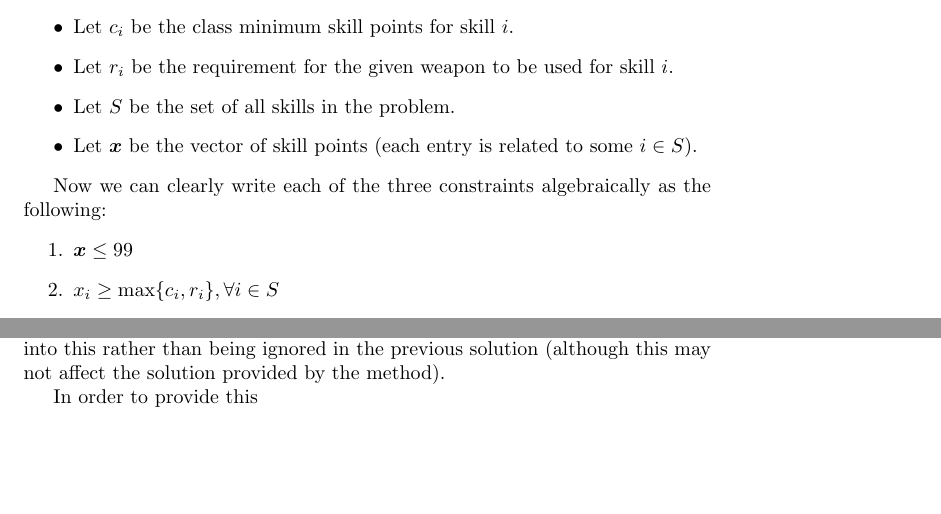
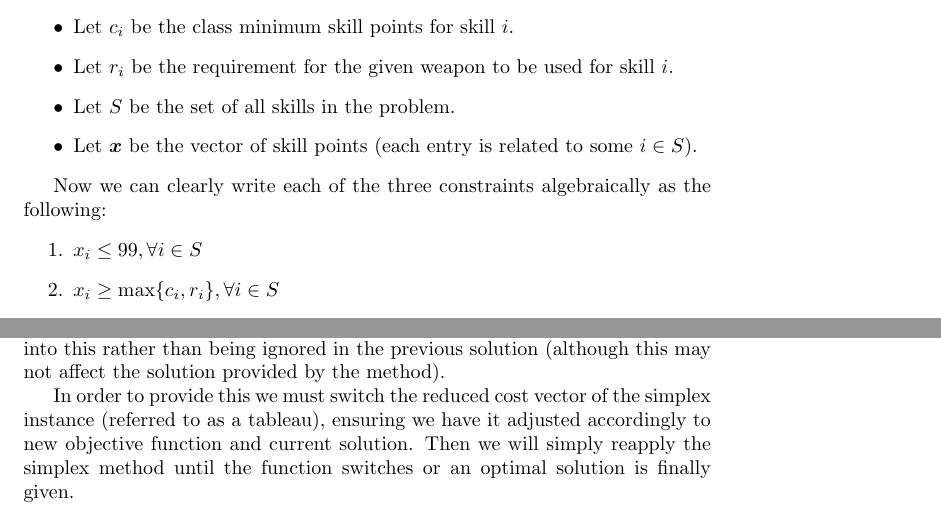
Before and after one commit to prattling-pate/dark-souls-damage-optimisation-research, a LaTeX document (Dark Souls Respeccing Problem Solution/main.tex): two parts of pages 6 and 10 of 11, joined at a grey line, cut so that both start at the same text, the shorter picture padded with empty space. Compiled offline with pdfLaTeX.

Commit message:
Updates from Overleaf

```diff
--- a/Dark Souls Respeccing Problem Solution/main.tex
+++ b/Dark Souls Respeccing Problem Solution/main.tex
@@ -122,7 +122,7 @@ Where A $\in \mathbb{Z}^{m \times n}, \boldsymbol{x}, \boldsymbol{b}, \boldsymbo
 \end{itemize}
 \par Now we can clearly write each of the three constraints algebraically as the following:
 \begin{enumerate}
-    \item $\boldsymbol{x} \leq 99$
+    \item $x_i \leq 99, \forall i \in S$
     \item $x_i \geq \max\{c_i, r_i\}, \forall i \in S$
     \item $\sum_{i \in S}x_i =  l+ \sum_{i \in S} c_i$
 \end{enumerate}
@@ -250,7 +250,7 @@ $$  \approx 0.642 \text{to 3 s.f}$$
 \subsubsection{Recursive application of the simplex method on a piece-wise linear function}
 \par Firstly it's easy to see that this will take a bit more work, however it will be a more useful algorithm due to the "soft caps" of Dark Souls being directly built into this rather than being ignored in the previous solution (although this may not affect the solution provided by the method).
 
-\par In order to provide this
+\par In order to provide this we must switch the reduced cost vector of the simplex instance (referred to as a tableau), ensuring we have it adjusted accordingly to new objective function and current solution. Then we will simply reapply the simplex method until the function switches or an optimal solution is finally given.
 
 \printbibliography[heading=bibintoc, title={Bibliography}]
 \end{document}
```
